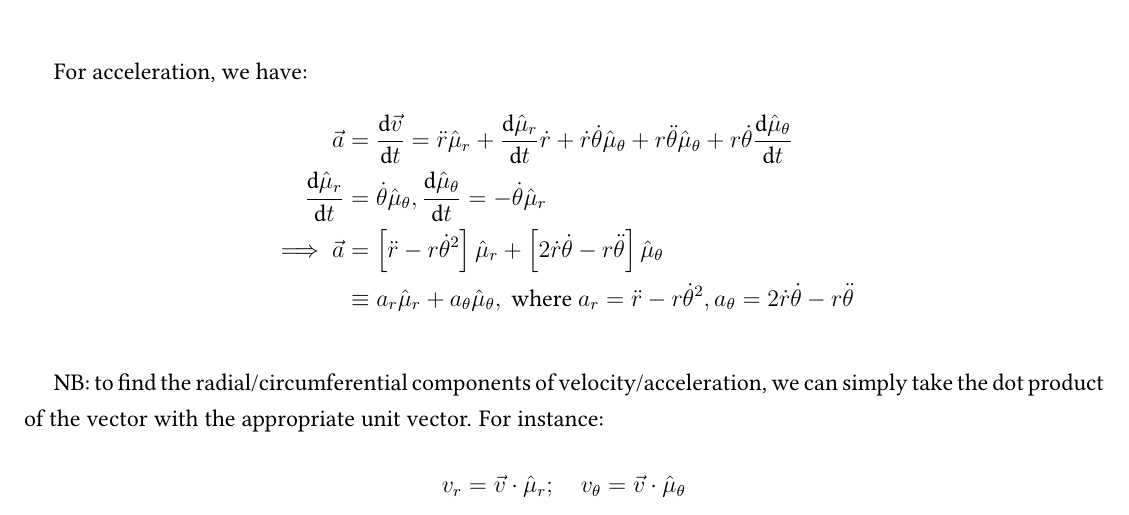
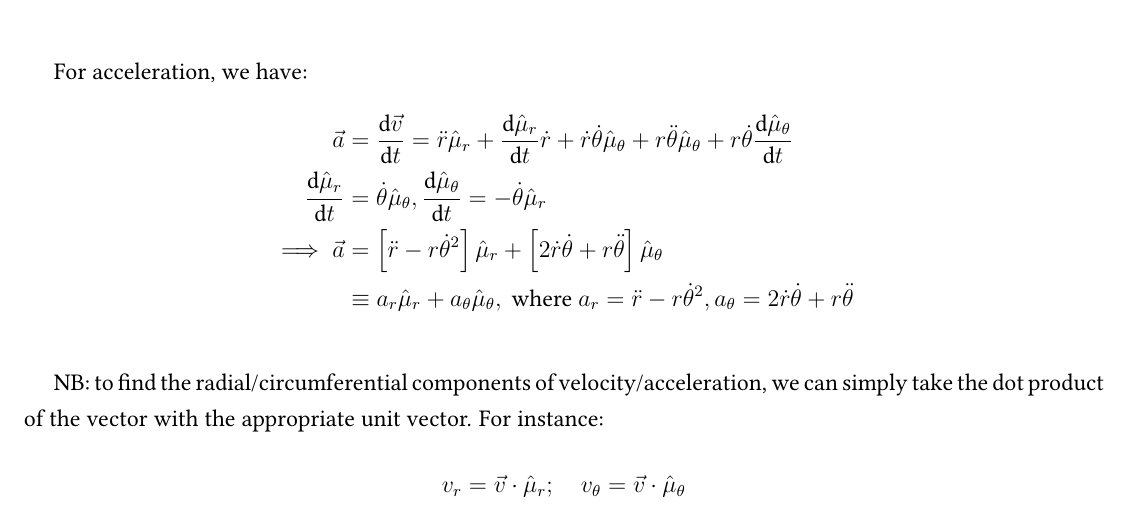
Before and after one commit to louismeunier/notes, a LaTeX document (Calculus A, B/calculus.tex): part of page 85 of 86, cut so that both start at the same text. Compiled offline with pdfLaTeX.

Commit message:
Fix typo

```diff
--- a/Calculus A, B/calculus.tex
+++ b/Calculus A, B/calculus.tex
@@ -2666,8 +2666,8 @@ We thus take \begin{align*}
 For acceleration, we have: \begin{align*}
     \vec{a} &= \deriv{\vec{v}}{t} = \ddot{r} \hat{\mu}_r + \deriv{\hat{\mu}_r}{t} \dot{r} + \dot{r}\dot{\theta} \hat{\mu}_\theta + r \ddot{\theta} \hat{\mu}_\theta + r \dot{\theta} \deriv{\hat{\mu}_\theta}{t}\\
     \deriv{\hat{\mu}_r}{t} &= \dot{\theta} \hat{\mu}_\theta, \deriv{\hat{\mu}_\theta}{t} = - \dot{\theta}\hat{\mu}_r\\
-    \implies \vec{a} &= \left[\ddot{r}-r\dot{\theta}^2\right]\hat{\mu}_r + \left[2 \dot{r}\dot{\theta} - r \ddot{\theta}\right]\hat{\mu}_\theta\\
-    &\equiv a_r \hat{\mu}_r + a_\theta \hat{\mu}_\theta, \text{ where } a_r = \ddot{r} - r \dot{\theta}^2, a_\theta = 2 \dot{r} \dot{\theta} - r \ddot{\theta}
+    \implies \vec{a} &= \left[\ddot{r}-r\dot{\theta}^2\right]\hat{\mu}_r + \left[2 \dot{r}\dot{\theta} + r \ddot{\theta}\right]\hat{\mu}_\theta\\
+    &\equiv a_r \hat{\mu}_r + a_\theta \hat{\mu}_\theta, \text{ where } a_r = \ddot{r} - r \dot{\theta}^2, a_\theta = 2 \dot{r} \dot{\theta} + r \ddot{\theta}
 \end{align*}
 
 NB: to find the radial/circumferential components of velocity/acceleration, we can simply take the dot product of the vector with the appropriate unit vector. For instance: \begin{align*}
```
Also changed, not shown: Calculus A, B/calculus.pdf.
